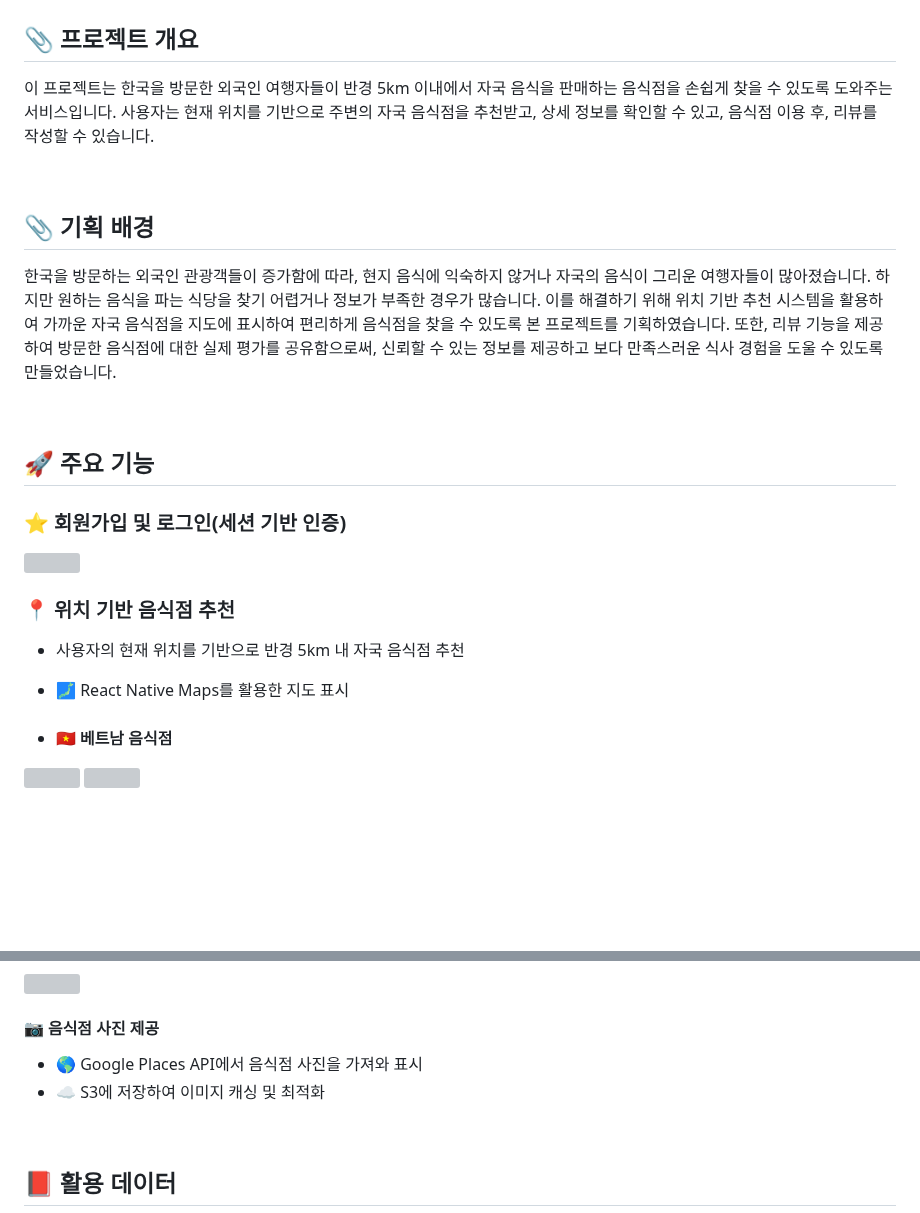
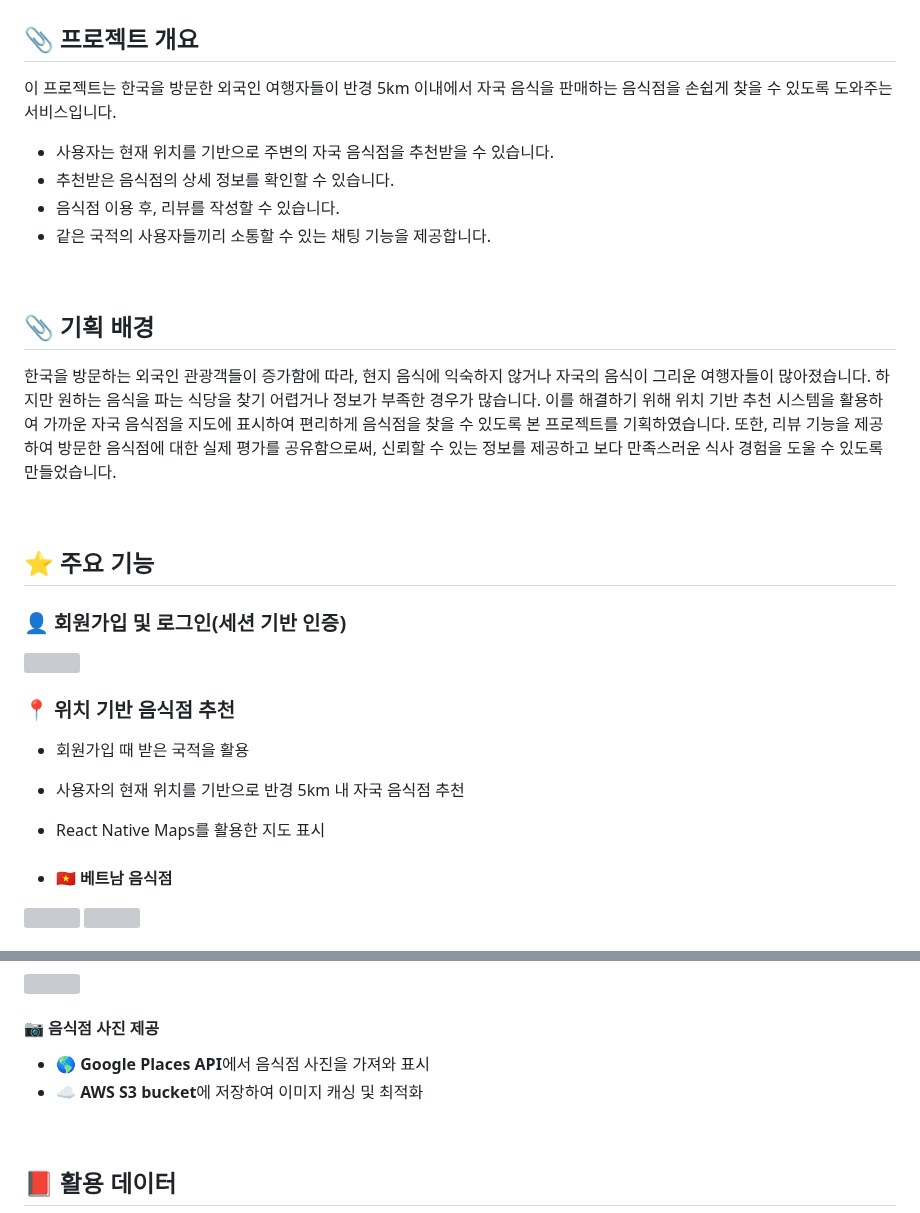
Before and after one commit to soyuniii/nomad, a Markdown page: README.md, 2 parts joined by grey strips. Rendered like a GitHub page; blank space fills up the shorter version; grey boxes are pictures that could not be loaded.

```diff
--- a/README.md
+++ b/README.md
@@ -2,7 +2,12 @@
 
 
 ## 📎 프로젝트 개요
-이 프로젝트는 한국을 방문한 외국인 여행자들이 반경 5km 이내에서 자국 음식을 판매하는 음식점을 손쉽게 찾을 수 있도록 도와주는 서비스입니다. 사용자는 현재 위치를 기반으로 주변의 자국 음식점을 추천받고, 상세 정보를 확인할 수 있고, 음식점 이용 후, 리뷰를 작성할 수 있습니다.
+이 프로젝트는 한국을 방문한 외국인 여행자들이 반경 5km 이내에서 자국 음식을 판매하는 음식점을 손쉽게 찾을 수 있도록 도와주는 서비스입니다.
+- 사용자는 현재 위치를 기반으로 주변의 자국 음식점을 추천받을 수 있습니다.
+- 추천받은 음식점의 상세 정보를 확인할 수 있습니다.
+- 음식점 이용 후, 리뷰를 작성할 수 있습니다.
+- 같은 국적의 사용자들끼리 소통할 수 있는 채팅 기능을 제공합니다.
+
 
 <br>
 
@@ -14,9 +19,9 @@
 <br>
 
 
-## 🚀 주요 기능
+## ⭐️ 주요 기능
 
-### ⭐️ 회원가입 및 로그인(세션 기반 인증)
+### 👤 회원가입 및 로그인(세션 기반 인증)
 <img src="https://github.com/user-attachments/assets/1b83c78f-6993-4300-b635-cad113b7432f" height = 500>
 
 
@@ -24,8 +29,9 @@
 
 
 ### 📍 위치 기반 음식점 추천
+- 회원가입 때 받은 국적을 활용
 - 사용자의 현재 위치를 기반으로 반경 5km 내 자국 음식점 추천
-- 🗾 React Native Maps를 활용한 지도 표시
+- React Native Maps를 활용한 지도 표시
 
 
 - #### 🇻🇳 베트남 음식점
@@ -81,8 +87,8 @@
 
 
 #### 📷 음식점 사진 제공
-- 🌎 Google Places API에서 음식점 사진을 가져와 표시
-- ☁️ S3에 저장하여 이미지 캐싱 및 최적화
+- 🌎 **Google Places API**에서 음식점 사진을 가져와 표시
+- ☁️ **AWS S3 bucket**에 저장하여 이미지 캐싱 및 최적화
 
 
 <br>
```
